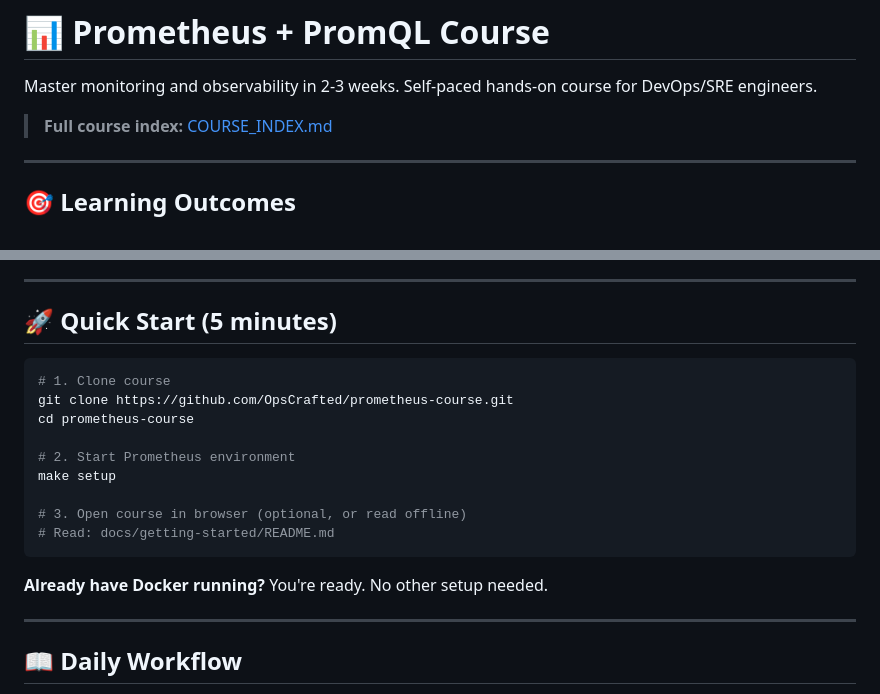
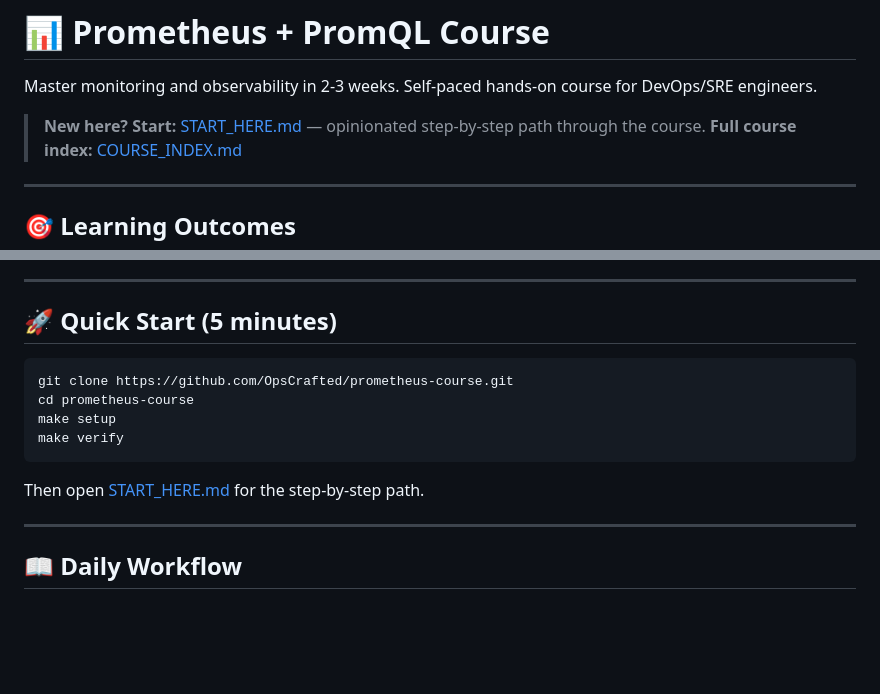
Before and after one commit to OpsCrafted/prometheus-course, a Markdown page: README.md, 2 parts joined by grey strips. GitHub-like rendering; blank space fills up the shorter version.

````diff
--- a/README.md
+++ b/README.md
@@ -2,6 +2,7 @@
 
 Master monitoring and observability in 2-3 weeks. Self-paced hands-on course for DevOps/SRE engineers.
 
+> **New here? Start:** [START_HERE.md](START_HERE.md) — opinionated step-by-step path through the course.
 > **Full course index:** [COURSE_INDEX.md](COURSE_INDEX.md)
 
 ---
@@ -101,18 +102,13 @@ Week 1                          Week 2                      Week 3
 ## 🚀 Quick Start (5 minutes)
 
 ```bash
-# 1. Clone course
 git clone https://github.com/OpsCrafted/prometheus-course.git
 cd prometheus-course
-
-# 2. Start Prometheus environment
 make setup
-
-# 3. Open course in browser (optional, or read offline)
-# Read: docs/getting-started/README.md
+make verify
 ```
 
-**Already have Docker running?** You're ready. No other setup needed.
+Then open [START_HERE.md](START_HERE.md) for the step-by-step path.
 
 ---
 
````
Also changed, not shown: START_HERE.md (added, +127 -0 lines).
